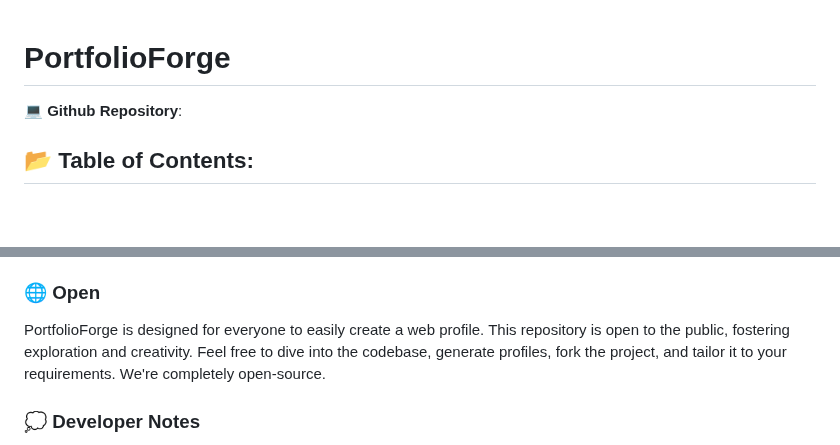
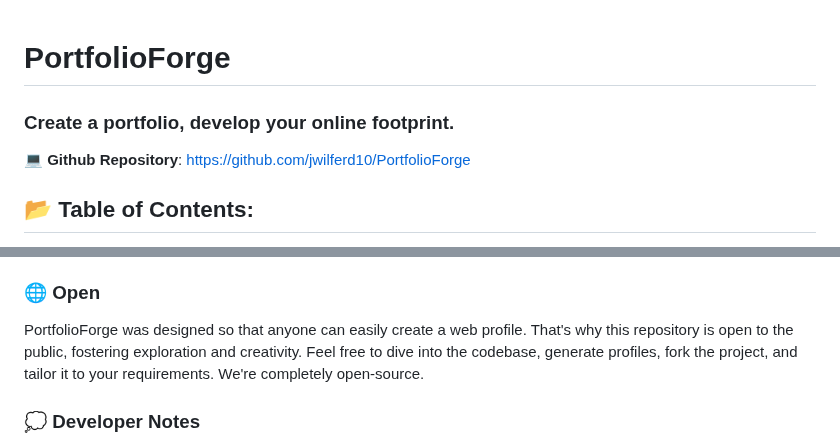
Before and after one commit to jwilferd10/PortfolioForge, a Markdown page: README.md, 2 parts joined by grey strips. GitHub-like rendering; blank space fills up the shorter version.

Commit message:
Added a sub-title under main header & re-wrote the 'Open' paragraph within the Description

```diff
--- a/README.md
+++ b/README.md
@@ -1,6 +1,7 @@
 # PortfolioForge
+### Create a portfolio, develop your online footprint.
 
-:computer: **Github Repository**:
+:computer: **Github Repository**: https://github.com/jwilferd10/PortfolioForge
 
 ## :open_file_folder: Table of Contents:
   - [Preview](#camera-preview)
@@ -27,7 +28,7 @@ In our ever-evolving world, the internet has become an integral part of our live
 - Can be used as a foundation for further development and customization.
 
 ### :globe_with_meridians: Open
-PortfolioForge is designed for everyone to easily create a web profile. This repository is open to the public, fostering exploration and creativity. Feel free to dive into the codebase, generate profiles, fork the project, and tailor it to your requirements. We're completely open-source.
+PortfolioForge was designed so that anyone can easily create a web profile. That's why this repository is open to the public, fostering exploration and creativity. Feel free to dive into the codebase, generate profiles, fork the project, and tailor it to your requirements. We're completely open-source.
 
 ### 💭 Developer Notes
 PortfolioForge was a fun, exciting, and educational project to work on. This was the project where I first learned and utilized concepts such as Node.js, NPM, and subsequently Inquirer. Furthermore, I've updated Inquirer to use version 9.2.8, enhancing the user experience and ensuring compatibility with the latest features and improvements.
```
